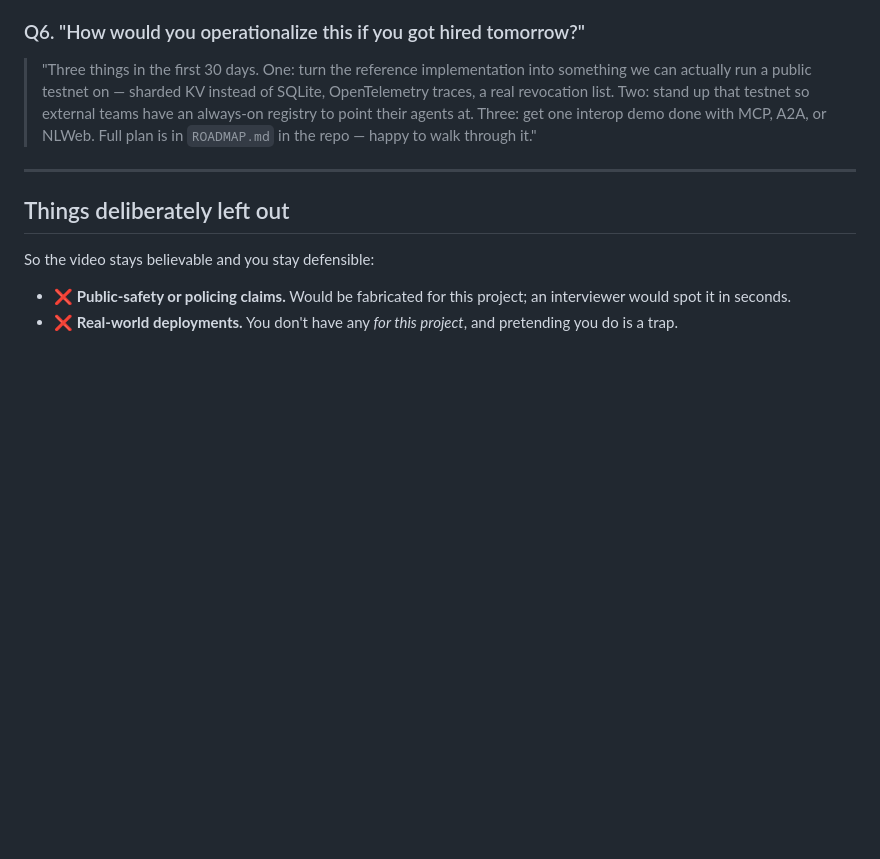
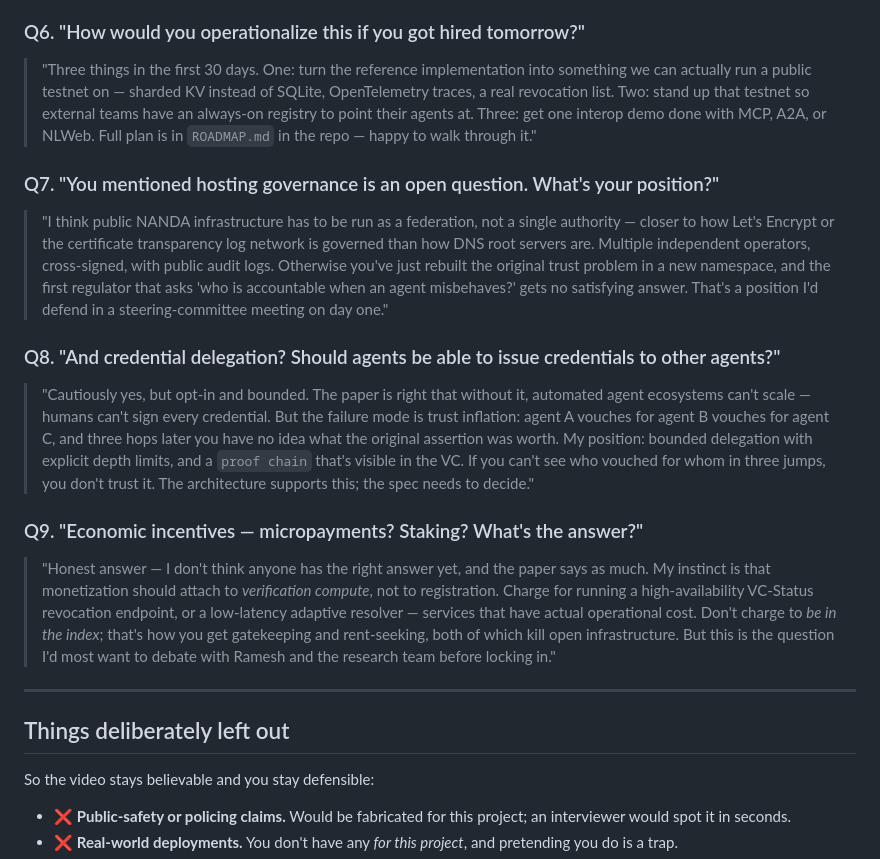
Before and after one commit to SwasthikaDev/AiAgent-DNS, a Markdown page: VIDEO_SCRIPT.md, the part around one of its changes. Drawn GitHub-style; blank space fills up the shorter version.

```diff
--- a/VIDEO_SCRIPT.md
+++ b/VIDEO_SCRIPT.md
@@ -376,6 +407,18 @@ Three questions are most likely after this video. Memorize these short answers
 ### Q6. "How would you operationalize this if you got hired tomorrow?"
 
 > "Three things in the first 30 days. One: turn the reference implementation into something we can actually run a public testnet on — sharded KV instead of SQLite, OpenTelemetry traces, a real revocation list. Two: stand up that testnet so external teams have an always-on registry to point their agents at. Three: get one interop demo done with MCP, A2A, or NLWeb. Full plan is in `ROADMAP.md` in the repo — happy to walk through it."
+
+### Q7. "You mentioned hosting governance is an open question. What's your position?"
+
+> "I think public NANDA infrastructure has to be run as a federation, not a single authority — closer to how Let's Encrypt or the certificate transparency log network is governed than how DNS root servers are. Multiple independent operators, cross-signed, with public audit logs. Otherwise you've just rebuilt the original trust problem in a new namespace, and the first regulator that asks 'who is accountable when an agent misbehaves?' gets no satisfying answer. That's a position I'd defend in a steering-committee meeting on day one."
+
+### Q8. "And credential delegation? Should agents be able to issue credentials to other agents?"
+
+> "Cautiously yes, but opt-in and bounded. The paper is right that without it, automated agent ecosystems can't scale — humans can't sign every credential. But the failure mode is trust inflation: agent A vouches for agent B vouches for agent C, and three hops later you have no idea what the original assertion was worth. My position: bounded delegation with explicit depth limits, and a `proof chain` that's visible in the VC. If you can't see who vouched for whom in three jumps, you don't trust it. The architecture supports this; the spec needs to decide."
+
+### Q9. "Economic incentives — micropayments? Staking? What's the answer?"
+
+> "Honest answer — I don't think anyone has the right answer yet, and the paper says as much. My instinct is that monetization should attach to *verification compute*, not to registration. Charge for running a high-availability VC-Status revocation endpoint, or a low-latency adaptive resolver — services that have actual operational cost. Don't charge to *be in the index*; that's how you get gatekeeping and rent-seeking, both of which kill open infrastructure. But this is the question I'd most want to debate with Ramesh and the research team before locking in."
 
 ---
 
```
Also changed, not shown: other parts of VIDEO_SCRIPT.md (+64 -33 lines).
